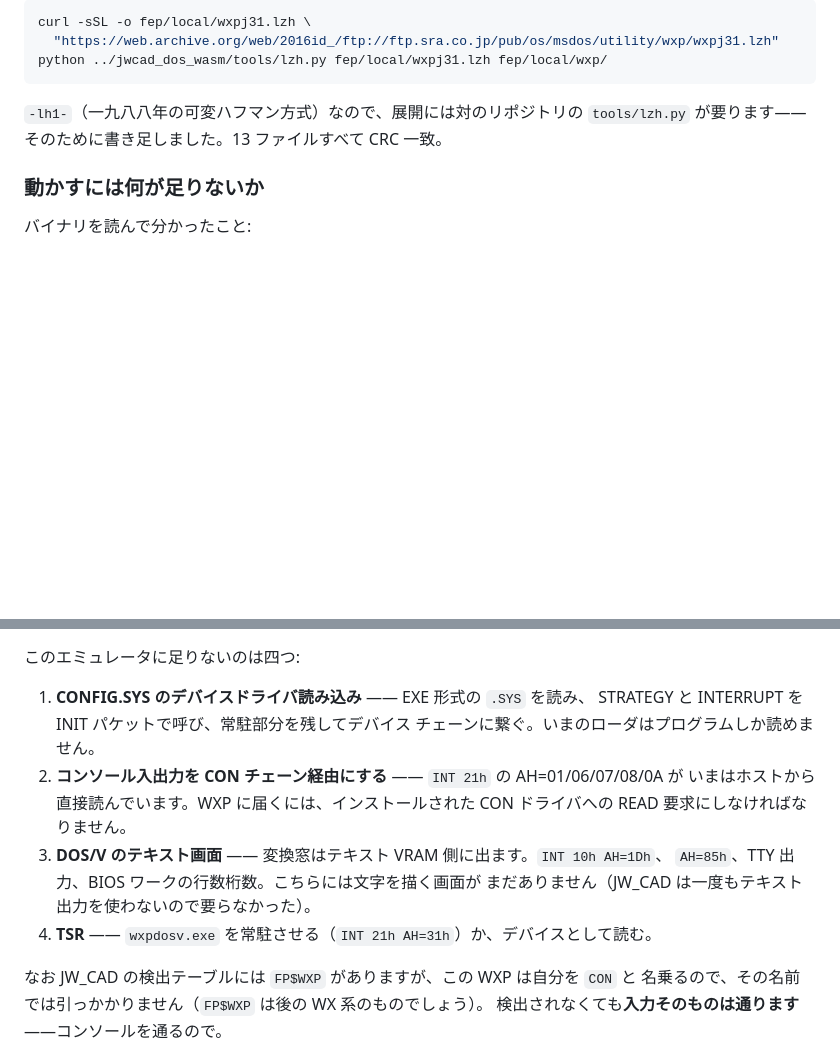
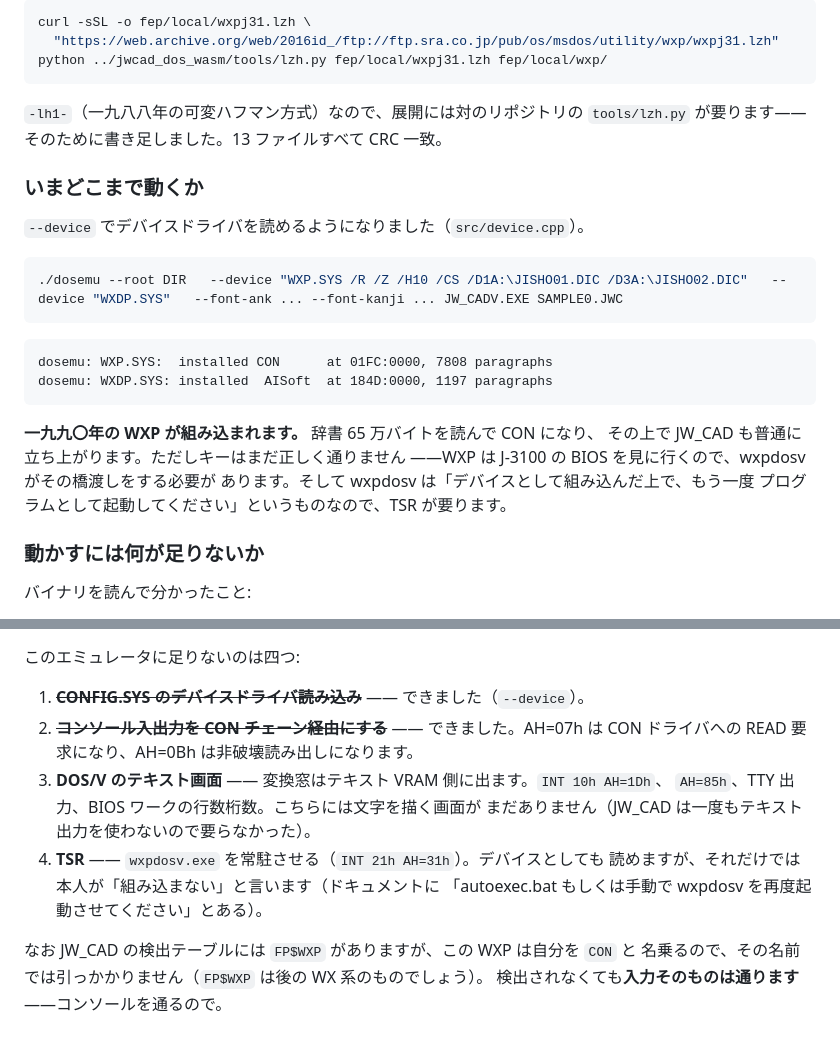
Before and after one commit to yomei-o/dosv_emu_cpp, a Markdown page: fep/README.md, 2 parts joined by grey strips. GitHub-like rendering; blank space fills up the shorter version.

Commit message:
fep/README: デバイスドライバが読めるようになった分を反映
Co-Authored-By: Claude Opus 5 (1M context) <noreply@anthropic.com>

````diff
--- a/fep/README.md
+++ b/fep/README.md
@@ -62,6 +62,25 @@ python ../jwcad_dos_wasm/tools/lzh.py fep/local/wxpj31.lzh fep/local/wxp/
 `-lh1-`（一九八八年の可変ハフマン方式）なので、展開には対のリポジトリの
 `tools/lzh.py` が要ります——そのために書き足しました。13 ファイルすべて CRC 一致。
 
+### いまどこまで動くか
+
+`--device` でデバイスドライバを読めるようになりました（`src/device.cpp`）。
+
+```sh
+./dosemu --root DIR   --device "WXP.SYS /R /Z /H10 /CS /D1A:\JISHO01.DIC /D3A:\JISHO02.DIC"   --device "WXDP.SYS"   --font-ank ... --font-kanji ... JW_CADV.EXE SAMPLE0.JWC
+```
+
+```
+dosemu: WXP.SYS:  installed CON      at 01FC:0000, 7808 paragraphs
+dosemu: WXDP.SYS: installed  AISoft  at 184D:0000, 1197 paragraphs
+```
+
+**一九九〇年の WXP が組み込まれます。** 辞書 65 万バイトを読んで CON になり、
+その上で JW_CAD も普通に立ち上がります。ただしキーはまだ正しく通りません
+——WXP は J-3100 の BIOS を見に行くので、wxpdosv がその橋渡しをする必要が
+あります。そして wxpdosv は「デバイスとして組み込んだ上で、もう一度
+プログラムとして起動してください」というものなので、TSR が要ります。
+
 ### 動かすには何が足りないか
 
 バイナリを読んで分かったこと:
@@ -79,16 +98,15 @@ python ../jwcad_dos_wasm/tools/lzh.py fep/local/wxpj31.lzh fep/local/wxp/
 
 このエミュレータに足りないのは四つ:
 
-1. **CONFIG.SYS のデバイスドライバ読み込み** —— EXE 形式の `.SYS` を読み、
-   STRATEGY と INTERRUPT を INIT パケットで呼び、常駐部分を残してデバイス
-   チェーンに繋ぐ。いまのローダはプログラムしか読めません。
-2. **コンソール入出力を CON チェーン経由にする** —— `INT 21h` の AH=01/06/07/08/0A が
-   いまはホストから直接読んでいます。WXP に届くには、インストールされた CON
-   ドライバへの READ 要求にしなければなりません。
+1. ~~**CONFIG.SYS のデバイスドライバ読み込み**~~ —— できました（`--device`）。
+2. ~~**コンソール入出力を CON チェーン経由にする**~~ —— できました。AH=07h は
+   CON ドライバへの READ 要求になり、AH=0Bh は非破壊読み出しになります。
 3. **DOS/V のテキスト画面** —— 変換窓はテキスト VRAM 側に出ます。`INT 10h AH=1Dh`、
    `AH=85h`、TTY 出力、BIOS ワークの行数桁数。こちらには文字を描く画面が
    まだありません（JW_CAD は一度もテキスト出力を使わないので要らなかった）。
-4. **TSR** —— `wxpdosv.exe` を常駐させる（`INT 21h AH=31h`）か、デバイスとして読む。
+4. **TSR** —— `wxpdosv.exe` を常駐させる（`INT 21h AH=31h`）。デバイスとしても
+   読めますが、それだけでは本人が「組み込まない」と言います（ドキュメントに
+   「autoexec.bat もしくは手動で wxpdosv を再度起動させてください」とある）。
 
 なお JW_CAD の検出テーブルには `FP$WXP` がありますが、この WXP は自分を `CON` と
 名乗るので、その名前では引っかかりません（`FP$WXP` は後の WX 系のものでしょう）。
````
